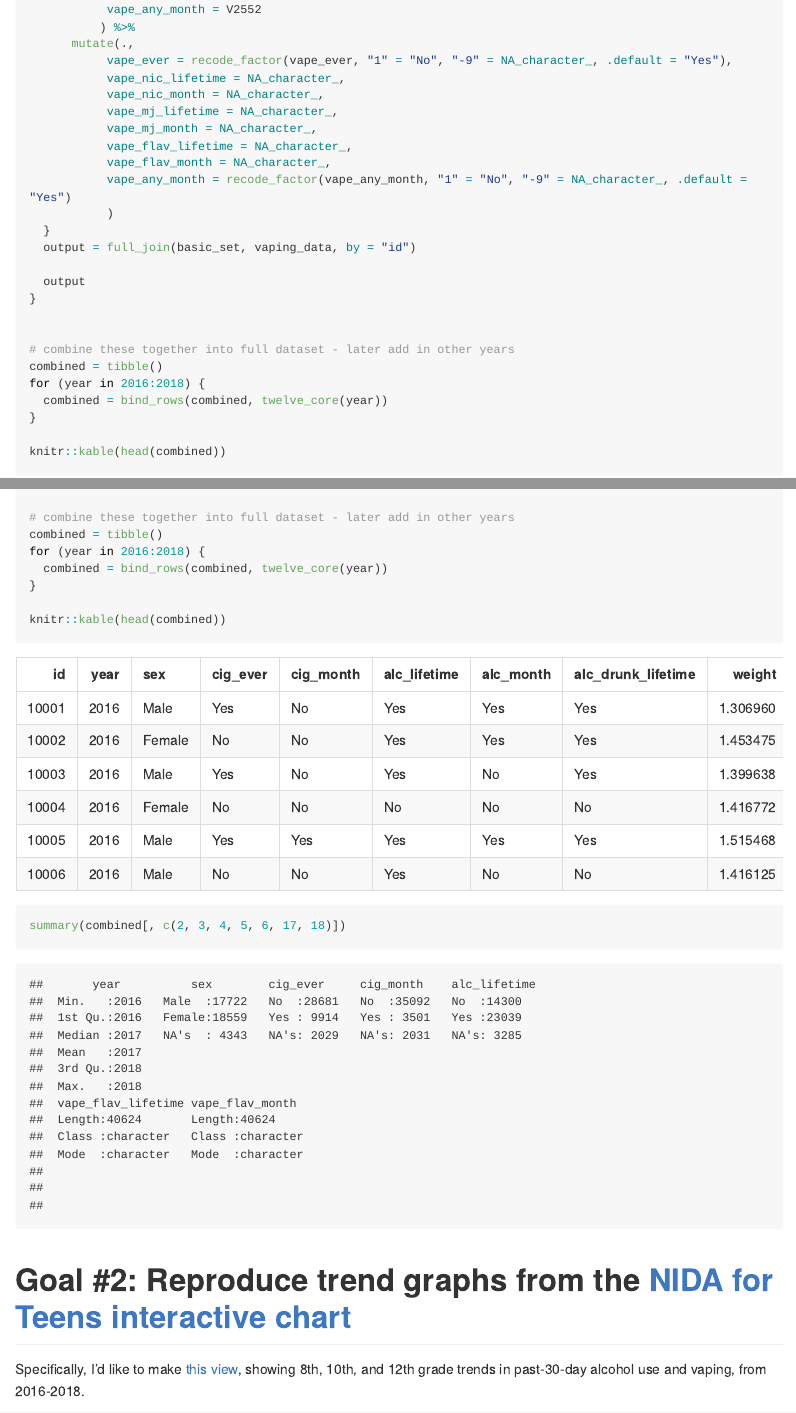
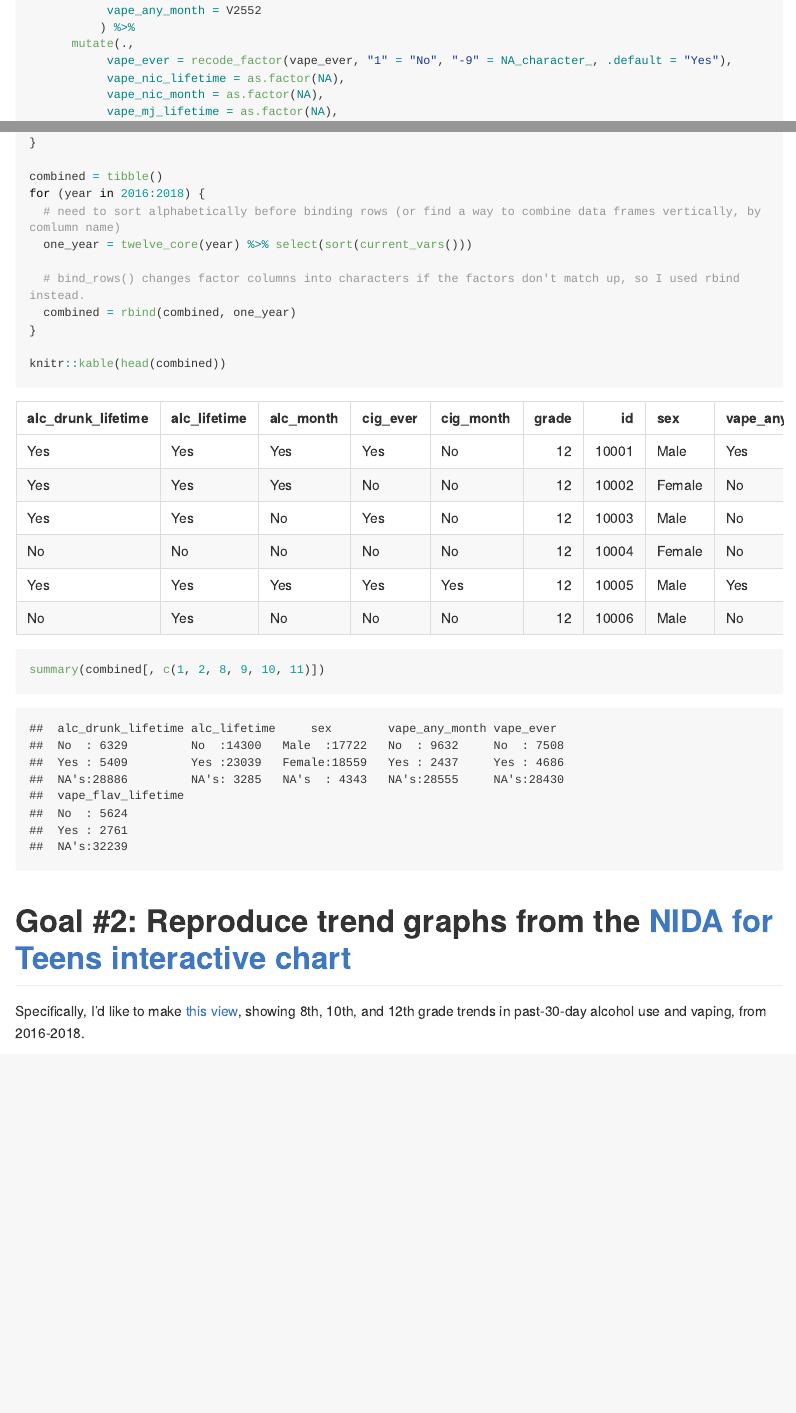
Before and after one commit to asinghamgoodwin/MonitoringTheFuture-getting-started, an R Markdown document (Getting-started-markdown.Rmd): the page in a window 1100 px wide, from 3130 px down before the commit and from 3140 px down after it, so that both start at the same text, and a second part further down, joined at a grey line. The pictures show the output file Getting-started-markdown.md that the author committed with the source, drawn offline in the style of GitHub; folded parts are opened; long lines of code are wrapped.

Commit message:
clean up twelth grade core function, fix row binding problem

````diff
--- a/Getting-started-markdown.Rmd
+++ b/Getting-started-markdown.Rmd
@@ -94,9 +94,6 @@ twelve_core = function(year) {
           ) %>%
       mutate(.,
            vape_ever = recode_factor(vape_ever, "1" = "No", "-9" = NA_character_, .default = "Yes"),
-           vape_nic_lifetime = NA_character_,
-           vape_nic_month = NA_character_,
-           vape_mj_lifetime = NA_character_,
-           vape_mj_month = NA_character_,
-           vape_flav_lifetime = NA_character_,
-           vape_flav_month = NA_character_,
+           vape_nic_lifetime = as.factor(NA),
+           vape_nic_month = as.factor(NA),
+           vape_mj_lifetime = as.factor(NA),
@@ -108,16 +108,20 @@ twelve_core = function(year) {
   output
 }
 
-
-# combine these together into full dataset - later add in other years
 combined = tibble()
 for (year in 2016:2018) {
-  combined = bind_rows(combined, twelve_core(year))
+  # need to sort alphabetically before binding rows (or find a way to combine data frames vertically, by comlumn name)
+  one_year = twelve_core(year) %>% select(sort(current_vars()))
+
+  # bind_rows() changes factor columns into characters if the factors don't match up, so I used rbind instead.
+  combined = rbind(combined, one_year)
 }
 
 knitr::kable(head(combined))
-summary(combined[, c(2, 3, 4, 5, 6, 17, 18)])
+summary(combined[, c(1, 2, 8, 9, 10, 11)])
 ```
+</details>
+
 
 ```{r, echo = FALSE, eval = FALSE}
 # require(table1)
````
Also changed, not shown: Getting-started-markdown.md, Getting-started-markdown.Rmd (7 more changed lines).
